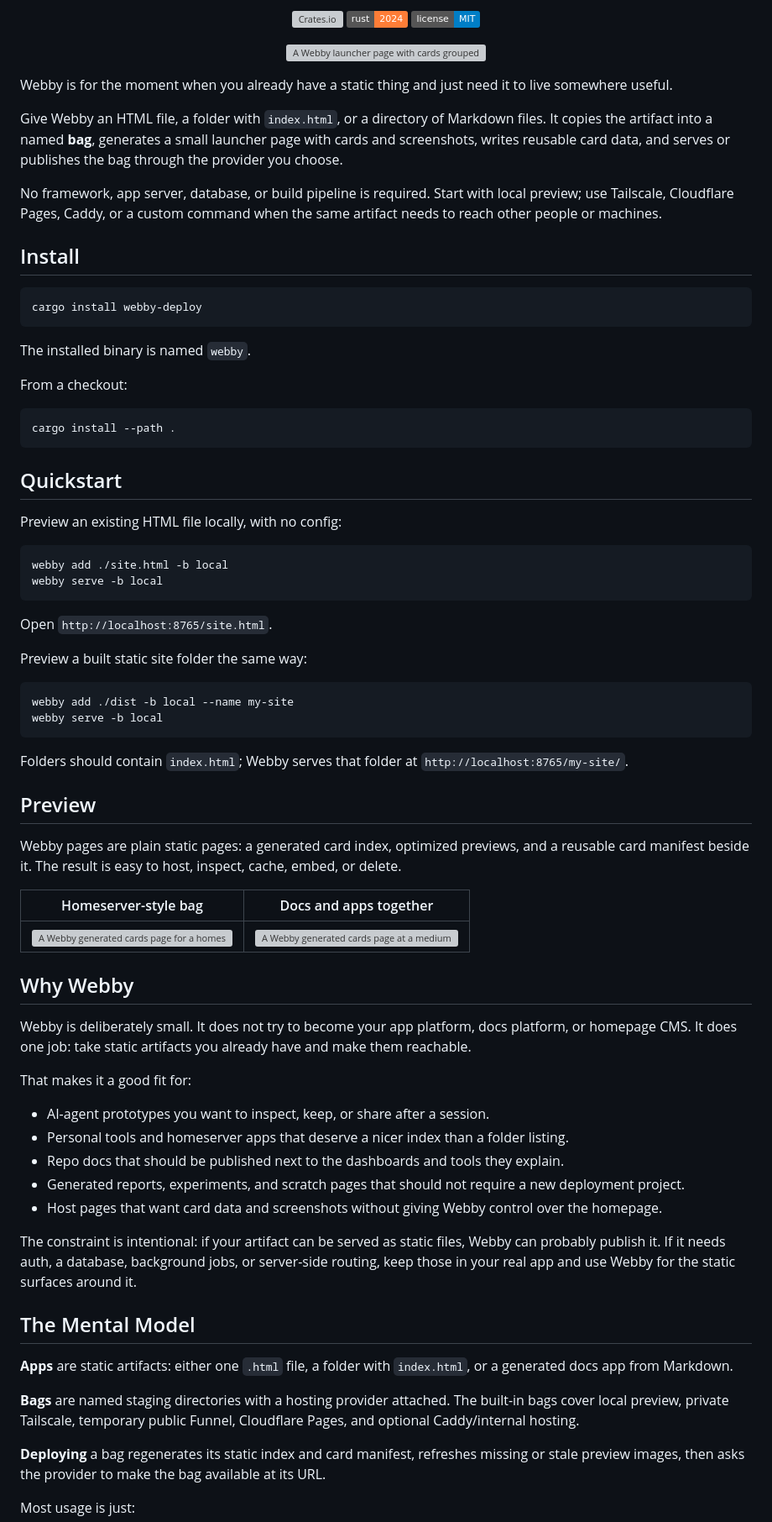
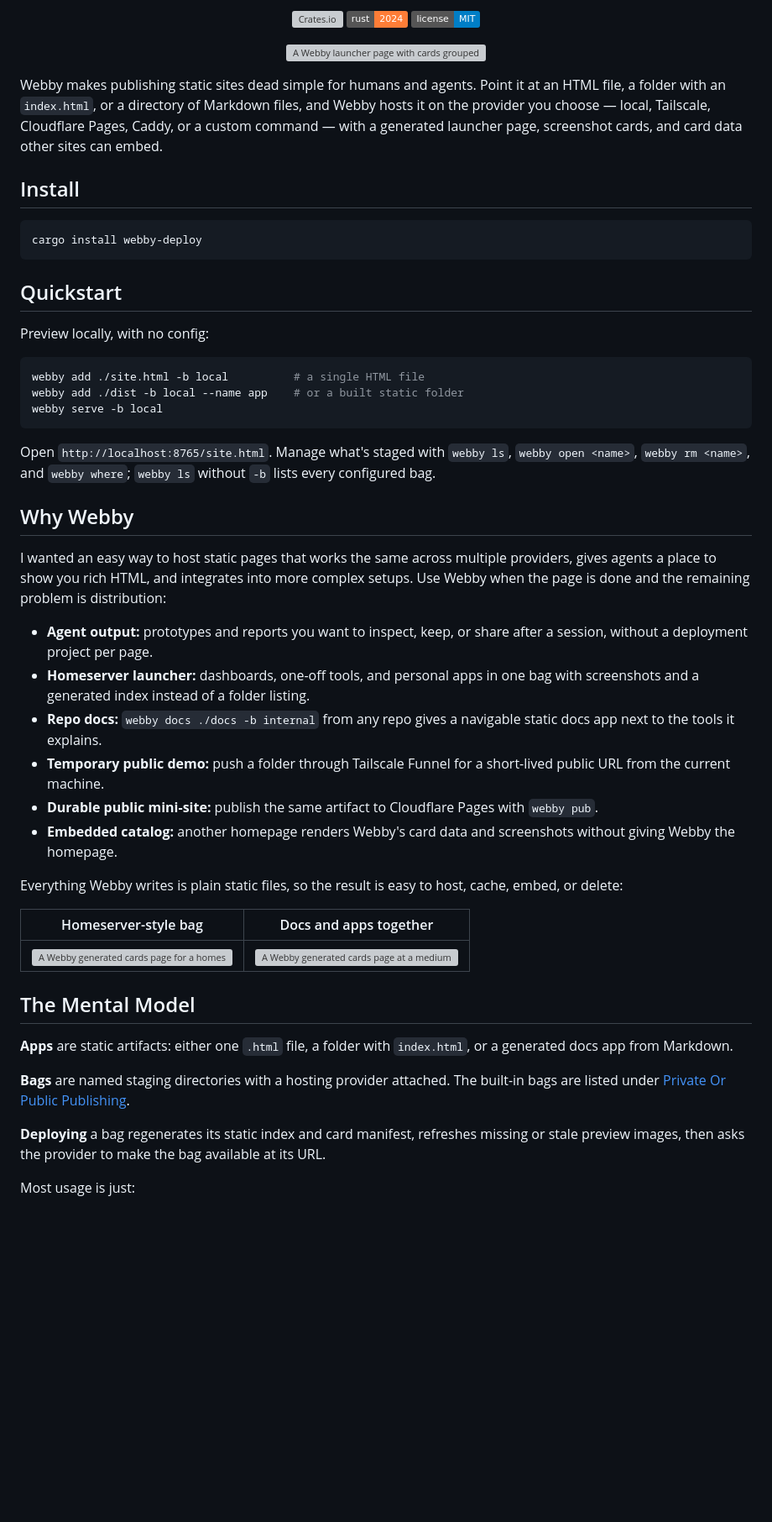
Before and after one commit to ankitson/webby, a Markdown page: README.md, the part around one of its changes. Shown at 84% size. Drawn GitHub-style; badges without logos; blank space fills up the shorter version; grey boxes are pictures that could not be loaded.

Commit message:
wip: start tweaking README

````diff
--- a/README.md
+++ b/README.md
@@ -14,17 +14,7 @@
   <img alt="A Webby launcher page with cards grouped into Documents and Applications rows, each with a real screenshot preview." src="docs/assets/webby-category-grouped-homepage.webp" width="820">
 </p>
 
-Webby is for the moment when you already have a static thing and just need it
-to live somewhere useful.
-
-Give Webby an HTML file, a folder with `index.html`, or a directory of Markdown
-files. It copies the artifact into a named **bag**, generates a small launcher
-page with cards and screenshots, writes reusable card data, and serves or
-publishes the bag through the provider you choose.
-
-No framework, app server, database, or build pipeline is required. Start with
-local preview; use Tailscale, Cloudflare Pages, Caddy, or a custom command when
-the same artifact needs to reach other people or machines.
+Webby makes publishing static sites dead simple for humans and agents. Point it at an HTML file, a folder with an `index.html`, or a directory of Markdown files, and Webby hosts it on the provider you choose — local, Tailscale, Cloudflare Pages, Caddy, or a custom command — with a generated launcher page, screenshot cards, and card data other sites can embed.
 
 ## Install
 
@@ -32,67 +22,43 @@ the same artifact needs to reach other people or machines.
 cargo install webby-deploy
 ```
 
-The installed binary is named `webby`.
+## Quickstart
 
-From a checkout:
+Preview locally, with no config:
 
 ```sh
-cargo install --path .
-```
-
-## Quickstart
-
-Preview an existing HTML file locally, with no config:
-
-```sh
-webby add ./site.html -b local
+webby add ./site.html -b local          # a single HTML file
+webby add ./dist -b local --name app    # or a built static folder
 webby serve -b local
 ```
 
-Open `http://localhost:8765/site.html`.
+Open `http://localhost:8765/site.html`. Manage what's staged with `webby ls`,
+`webby open <name>`, `webby rm <name>`, and `webby where`; `webby ls` without
+`-b` lists every configured bag.
 
-Preview a built static site folder the same way:
+## Why Webby
 
-```sh
-webby add ./dist -b local --name my-site
-webby serve -b local
-```
+I wanted an easy way to host static pages that works the same across multiple providers, gives agents a place to show you rich HTML, and integrates into more complex setups. Use Webby when the page is done and the remaining problem is distribution:
 
-Folders should contain `index.html`; Webby serves that folder at
-`http://localhost:8765/my-site/`.
+- **Agent output:** prototypes and reports you want to inspect, keep, or share
+  after a session, without a deployment project per page.
+- **Homeserver launcher:** dashboards, one-off tools, and personal apps in one
+  bag with screenshots and a generated index instead of a folder listing.
+- **Repo docs:** `webby docs ./docs -b internal` from any repo gives a navigable
+  static docs app next to the tools it explains.
+- **Temporary public demo:** push a folder through Tailscale Funnel for a
+  short-lived public URL from the current machine.
+- **Durable public mini-site:** publish the same artifact to Cloudflare Pages
+  with `webby pub`.
+- **Embedded catalog:** another homepage renders Webby's card data and
+  screenshots without giving Webby the homepage.
 
-## Preview
-
-Webby pages are plain static pages: a generated card index, optimized previews,
-and a reusable card manifest beside it. The result is easy to host, inspect,
-cache, embed, or delete.
+Everything Webby writes is plain static files, so the result is easy to host,
+cache, embed, or delete:
 
 | Homeserver-style bag | Docs and apps together |
 | --- | --- |
 | ![A Webby generated cards page for a homeserver with docs, dashboards, apps, and temporary prototypes.](docs/assets/webby-homeserver-cards.webp) | ![A Webby generated cards page at a medium viewport with docs and apps in one static launcher.](docs/assets/webby-docs-and-apps-grid.webp) |
-
-## Why Webby
-
-Webby is deliberately small. It does not try to become your app platform, docs
-platform, or homepage CMS. It does one job: take static artifacts you already
-have and make them reachable.
-
-That makes it a good fit for:
-
-- AI-agent prototypes you want to inspect, keep, or share after a session.
-- Personal tools and homeserver apps that deserve a nicer index than a folder
-  listing.
-- Repo docs that should be published next to the dashboards and tools they
-  explain.
-- Generated reports, experiments, and scratch pages that should not require a
-  new deployment project.
-- Host pages that want card data and screenshots without giving Webby control
-  over the homepage.
-
-The constraint is intentional: if your artifact can be served as static files,
-Webby can probably publish it. If it needs auth, a database, background jobs, or
-server-side routing, keep those in your real app and use Webby for the static
-surfaces around it.
 
 ## The Mental Model
 
@@ -100,8 +66,8 @@ surfaces around it.
 `index.html`, or a generated docs app from Markdown.
 
 **Bags** are named staging directories with a hosting provider attached. The
-built-in bags cover local preview, private Tailscale, temporary public Funnel,
-Cloudflare Pages, and optional Caddy/internal hosting.
+built-in bags are listed under [Private Or Public
+Publishing](#private-or-public-publishing).
 
 **Deploying** a bag regenerates its static index and card manifest, refreshes
 missing or stale preview images, then asks the provider to make the bag
````
Also changed, not shown: other parts of README.md (+5 -46 lines).
